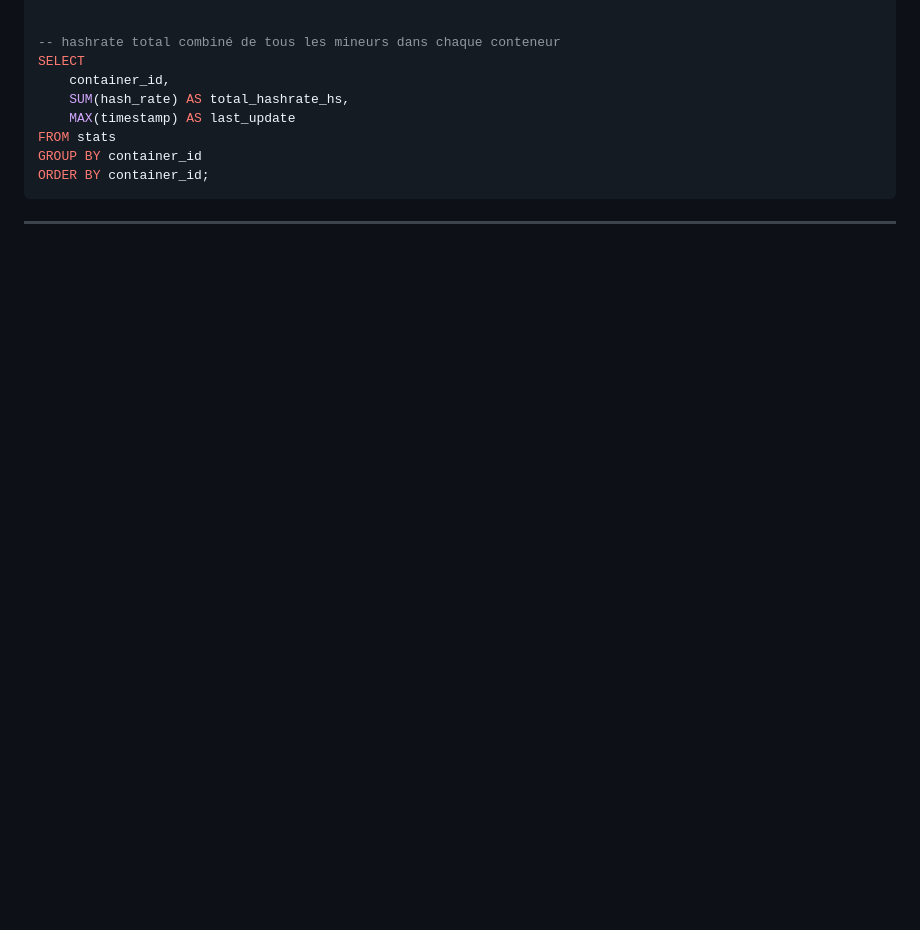
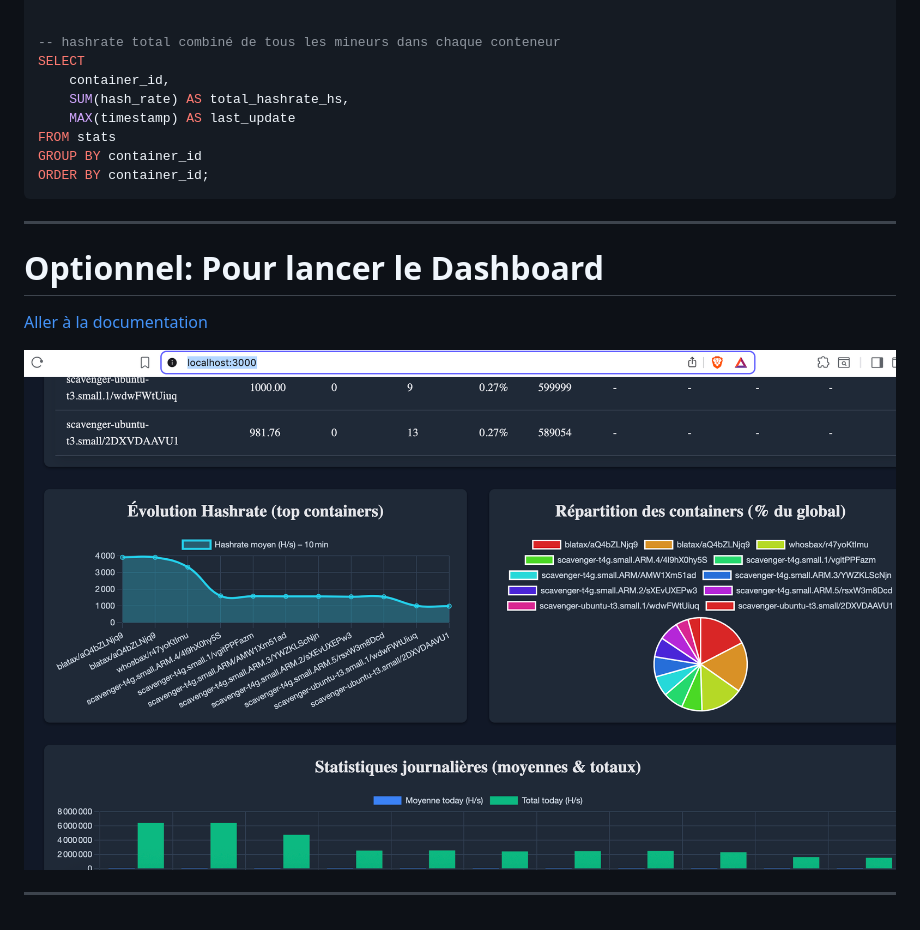
Before and after one commit to whosbax/midnight-scavenger, a Markdown page: README.md, the part around the change. Rendered like a GitHub page; pictures changed too: dashboard/dashboard.png (added); blank space fills up the shorter version.

Commit message:
add dashboard

````diff
--- a/README.md
+++ b/README.md
@@ -233,5 +233,12 @@ GROUP BY container_id
 ORDER BY container_id;
 ```
 
+---
+
+# Optionnel: Pour lancer le Dashboard
+[Aller à la documentation](dashboard/README.md)
+
+<img src="dashboard/dashboard.png" alt="tableau de bord" width="1600">
+
 
 ---
````
Also changed, not shown: dashboard/README.md (added, +26 -0 lines), 7 other files.
